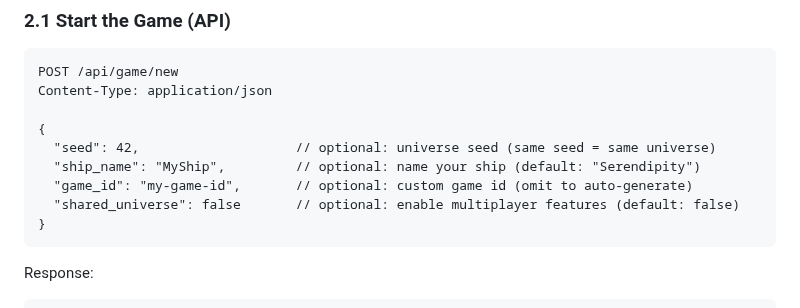
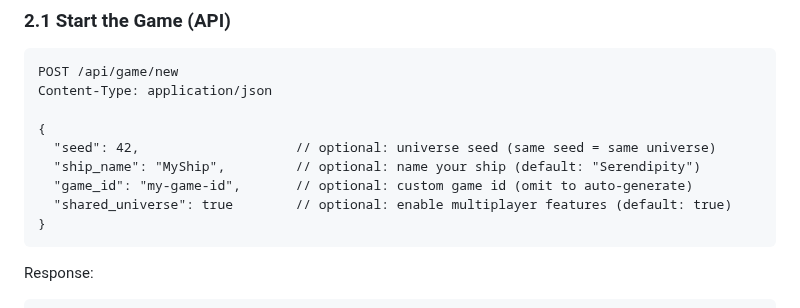
Before and after one commit to ValyrianTech/Starfarer, a Markdown page: HOWTOPLAY.md, the part around the change. Rendered like a GitHub page.

````diff
--- a/HOWTOPLAY.md
+++ b/HOWTOPLAY.md
@@ -26,7 +26,7 @@ Content-Type: application/json
   "seed": 42,                    // optional: universe seed (same seed = same universe)
   "ship_name": "MyShip",         // optional: name your ship (default: "Serendipity")
   "game_id": "my-game-id",       // optional: custom game id (omit to auto-generate)
-  "shared_universe": false       // optional: enable multiplayer features (default: false)
+  "shared_universe": true        // optional: enable multiplayer features (default: true)
 }
 ```
 
````
Also changed, not shown: CHANGELOG.md (+3 -0 lines).
